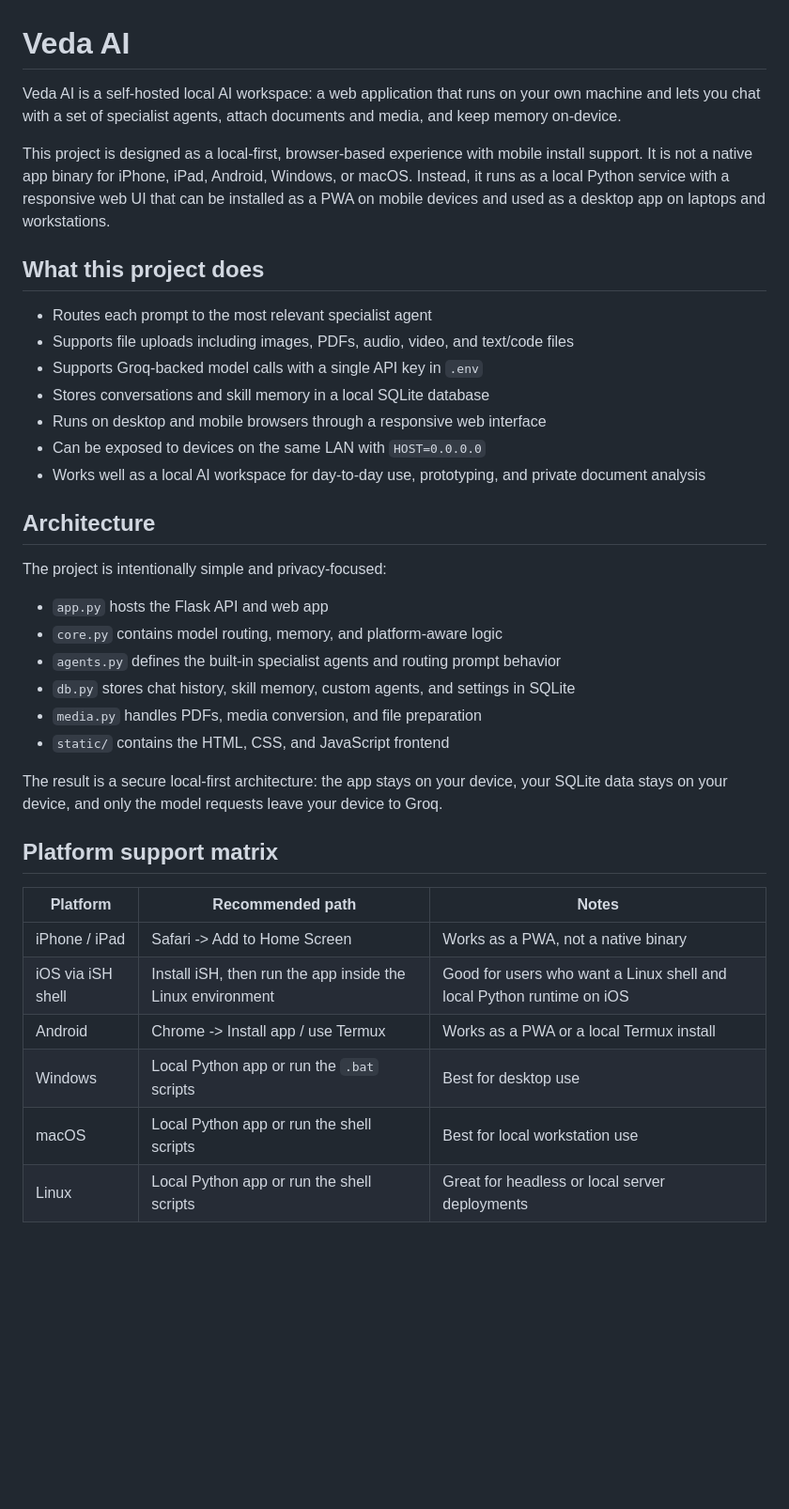
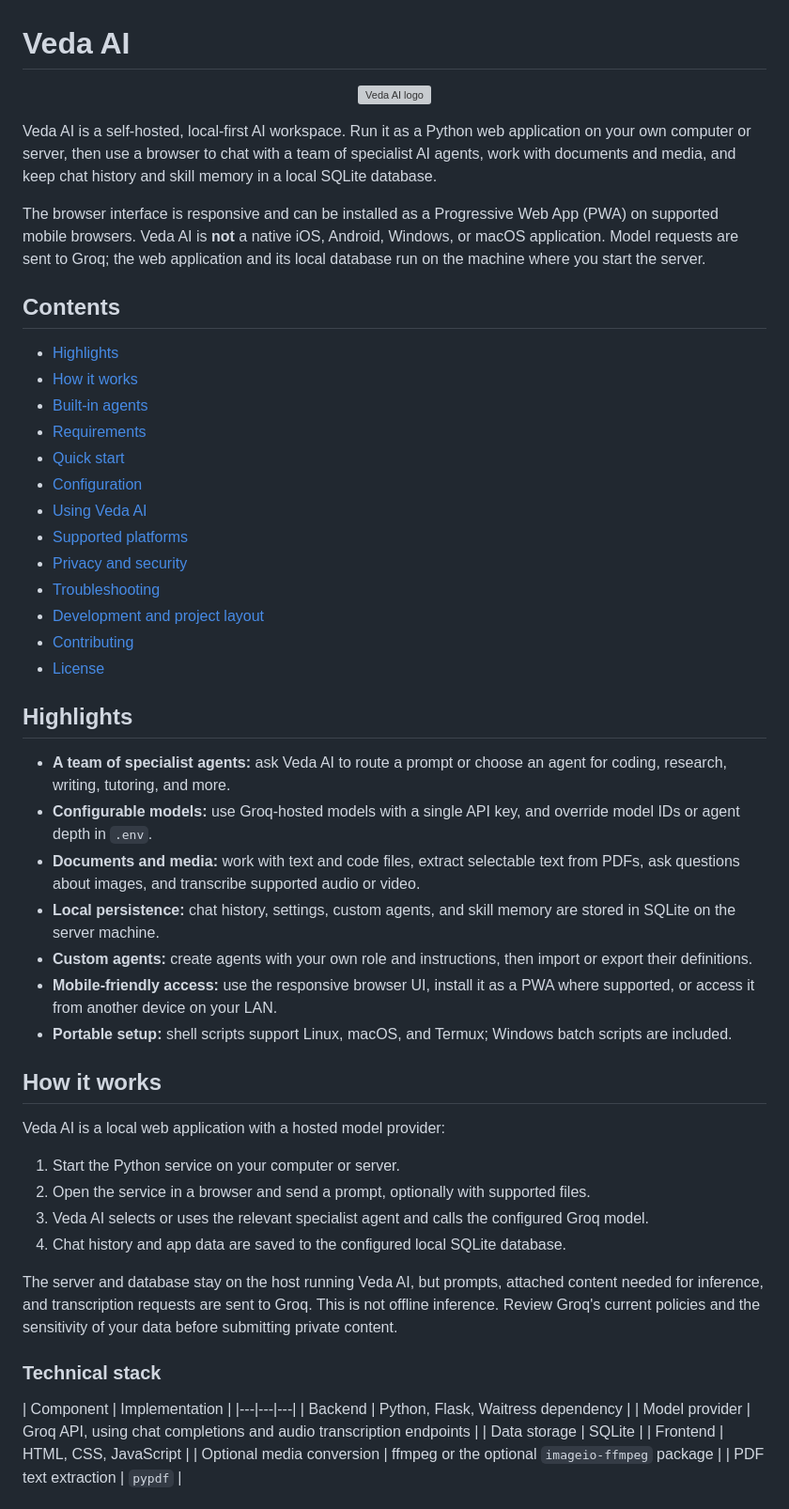
Before and after one commit to Let-s-Code-India/Veda-AI, a Markdown page: README.md, the part around one of its changes. Shown at 94% size. GitHub-like rendering; blank space fills up the shorter version; grey boxes are pictures that could not be loaded.

```diff
--- a/README.md
+++ b/README.md
@@ -1,40 +1,58 @@
 # Veda AI
 
-Veda AI is a self-hosted local AI workspace: a web application that runs on your own machine and lets you chat with a set of specialist agents, attach documents and media, and keep memory on-device.
+<p align="center">
+  <img src="logo.svg" alt="Veda AI logo" width="120">
+</p>
 
-This project is designed as a local-first, browser-based experience with mobile install support. It is not a native app binary for iPhone, iPad, Android, Windows, or macOS. Instead, it runs as a local Python service with a responsive web UI that can be installed as a PWA on mobile devices and used as a desktop app on laptops and workstations.
+Veda AI is a self-hosted, local-first AI workspace. Run it as a Python web application on your own computer or server, then use a browser to chat with a team of specialist AI agents, work with documents and media, and keep chat history and skill memory in a local SQLite database.
 
-## What this project does
+The browser interface is responsive and can be installed as a Progressive Web App (PWA) on supported mobile browsers. Veda AI is **not** a native iOS, Android, Windows, or macOS application. Model requests are sent to Groq; the web application and its local database run on the machine where you start the server.
 
-- Routes each prompt to the most relevant specialist agent
-- Supports file uploads including images, PDFs, audio, video, and text/code files
-- Supports Groq-backed model calls with a single API key in `.env`
-- Stores conversations and skill memory in a local SQLite database
-- Runs on desktop and mobile browsers through a responsive web interface
-- Can be exposed to devices on the same LAN with `HOST=0.0.0.0`
-- Works well as a local AI workspace for day-to-day use, prototyping, and private document analysis
+## Contents
 
-## Architecture
+- [Highlights](#highlights)
+- [How it works](#how-it-works)
+- [Built-in agents](#built-in-agents)
+- [Requirements](#requirements)
+- [Quick start](#quick-start)
+- [Configuration](#configuration)
+- [Using Veda AI](#using-veda-ai)
+- [Supported platforms](#supported-platforms)
+- [Privacy and security](#privacy-and-security)
+- [Troubleshooting](#troubleshooting)
+- [Development and project layout](#development-and-project-layout)
+- [Contributing](#contributing)
+- [License](#license)
 
-The project is intentionally simple and privacy-focused:
+## Highlights
 
-- `app.py` hosts the Flask API and web app
-- `core.py` contains model routing, memory, and platform-aware logic
-- `agents.py` defines the built-in specialist agents and routing prompt behavior
-- `db.py` stores chat history, skill memory, custom agents, and settings in SQLite
-- `media.py` handles PDFs, media conversion, and file preparation
-- `static/` contains the HTML, CSS, and JavaScript frontend
+- **A team of specialist agents:** ask Veda AI to route a prompt or choose an agent for coding, research, writing, tutoring, and more.
+- **Configurable models:** use Groq-hosted models with a single API key, and override model IDs or agent depth in `.env`.
+- **Documents and media:** work with text and code files, extract selectable text from PDFs, ask questions about images, and transcribe supported audio or video.
+- **Local persistence:** chat history, settings, custom agents, and skill memory are stored in SQLite on the server machine.
+- **Custom agents:** create agents with your own role and instructions, then import or export their definitions.
+- **Mobile-friendly access:** use the responsive browser UI, install it as a PWA where supported, or access it from another device on your LAN.
+- **Portable setup:** shell scripts support Linux, macOS, and Termux; Windows batch scripts are included.
 
-The result is a secure local-first architecture: the app stays on your device, your SQLite data stays on your device, and only the model requests leave your device to Groq.
+## How it works
 
-## Platform support matrix
+Veda AI is a local web application with a hosted model provider:
 
-| Platform | Recommended path | Notes |
+1. Start the Python service on your computer or server.
+2. Open the service in a browser and send a prompt, optionally with supported files.
+3. Veda AI selects or uses the relevant specialist agent and calls the configured Groq model.
+4. Chat history and app data are saved to the configured local SQLite database.
+
+The server and database stay on the host running Veda AI, but prompts, attached content needed for inference, and transcription requests are sent to Groq. This is not offline inference. Review Groq's current policies and the sensitivity of your data before submitting private content.
+
+### Technical stack
+
+| Component | Implementation |
 |---|---|---|
-| iPhone / iPad | Safari -> Add to Home Screen | Works as a PWA, not a native binary |
-| iOS via iSH shell | Install iSH, then run the app inside the Linux environment | Good for users who want a Linux shell and local Python runtime on iOS |
-| Android | Chrome -> Install app / use Termux | Works as a PWA or a local Termux install |
-| Windows | Local Python app or run the `.bat` scripts | Best for desktop use |
-| macOS | Local Python app or run the shell scripts | Best for local workstation use |
-| Linux | Local Python app or run the shell scripts | Great for headless or local server deployments |
+| Backend | Python, Flask, Waitress dependency |
+| Model provider | Groq API, using chat completions and audio transcription endpoints |
+| Data storage | SQLite |
+| Frontend | HTML, CSS, JavaScript |
+| Optional media conversion | ffmpeg or the optional `imageio-ffmpeg` package |
+| PDF text extraction | `pypdf` |
 
```
Also changed, not shown: other parts of README.md (+245 -234 lines).
